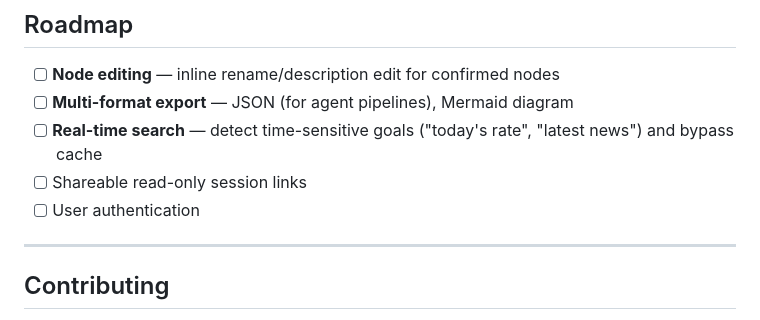
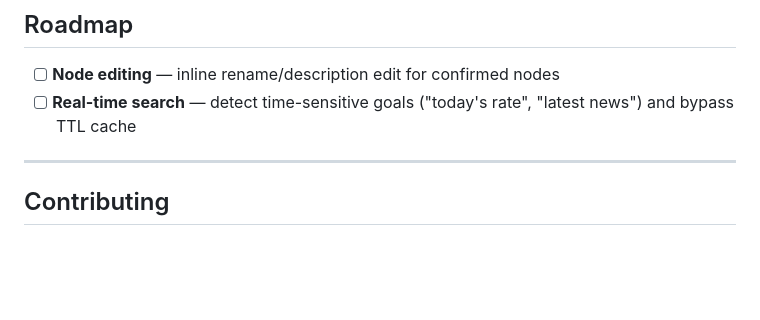
Before and after one commit to ultima6-tw/aporia-kg, a Markdown page: README.md, the part around the change. Rendered like a GitHub page; blank space fills up the shorter version.

Commit message:
docs: trim roadmap to active items only
Remove multi-format export, shareable links, user auth — not planned.
Keep: node editing, real-time search wiring.

Co-Authored-By: Claude Sonnet 4.6 <noreply@anthropic.com>

```diff
--- a/README.md
+++ b/README.md
@@ -274,10 +274,7 @@ claude mcp add aporia-kg -s user \
 ## Roadmap
 
 - [ ] **Node editing** — inline rename/description edit for confirmed nodes
-- [ ] **Multi-format export** — JSON (for agent pipelines), Mermaid diagram
-- [ ] **Real-time search** — detect time-sensitive goals ("today's rate", "latest news") and bypass cache
-- [ ] Shareable read-only session links
-- [ ] User authentication
+- [ ] **Real-time search** — detect time-sensitive goals ("today's rate", "latest news") and bypass TTL cache
 
 ---
 
```
